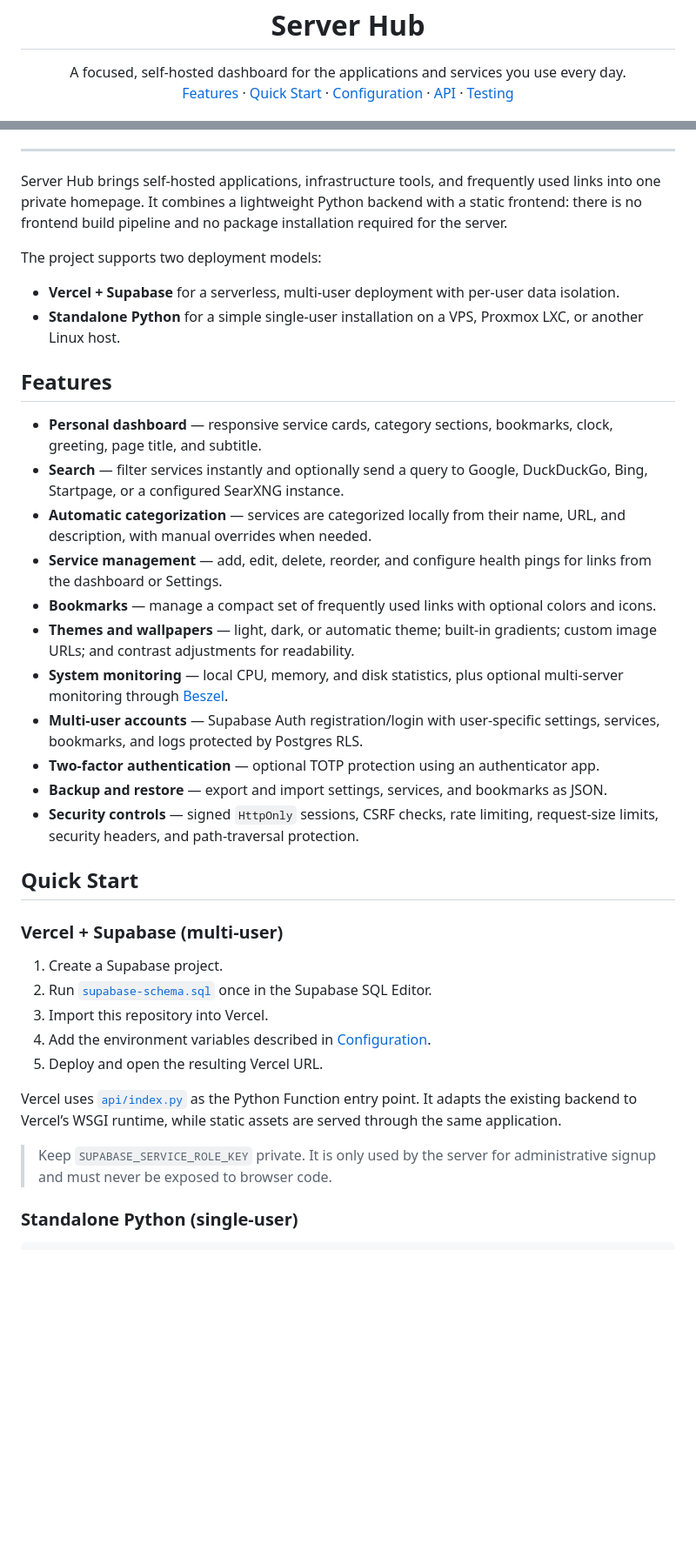
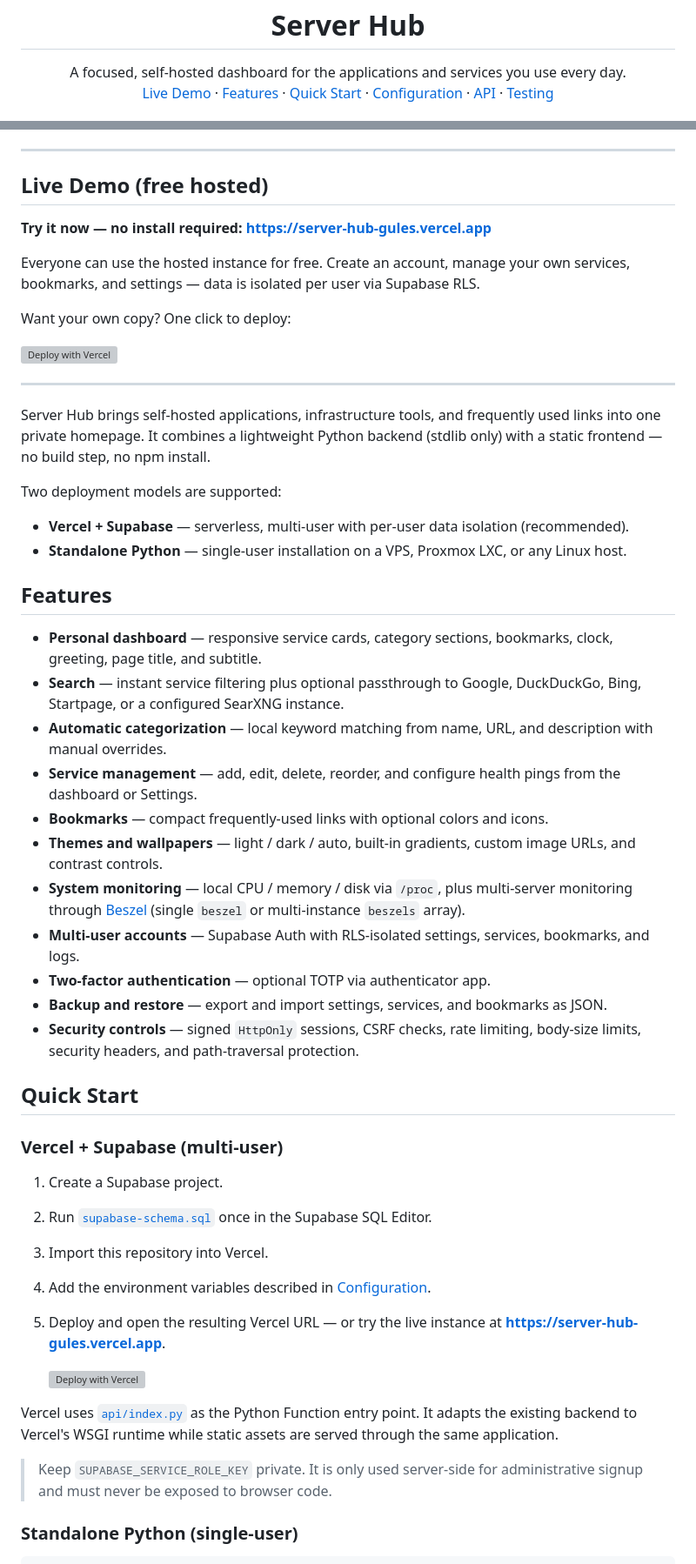
Before and after one commit to eco-null/server-hub-multi, a Markdown page: README.md, 2 parts joined by grey strips. Shown at 87% size. Drawn GitHub-style; blank space fills up the shorter version; grey boxes are pictures that could not be loaded.

Commit message:
docs: rewrite professional README with Live Demo https://server-hub-gules.vercel.app

```diff
--- a/README.md
+++ b/README.md
@@ -7,7 +7,7 @@
 <p align="center">
   A focused, self-hosted dashboard for the applications and services you use every day.
   <br>
-  <a href="#features">Features</a> · <a href="#quick-start">Quick Start</a> · <a href="#configuration">Configuration</a> · <a href="#api">API</a> · <a href="#testing">Testing</a>
+  <a href="#live-demo-free-hosted">Live Demo</a> · <a href="#features">Features</a> · <a href="#quick-start">Quick Start</a> · <a href="#configuration">Configuration</a> · <a href="#api">API</a> · <a href="#testing">Testing</a>
 </p>
 
 <p align="center">
@@ -18,26 +20,38 @@
 
 ---
 
-Server Hub brings self-hosted applications, infrastructure tools, and frequently used links into one private homepage. It combines a lightweight Python backend with a static frontend: there is no frontend build pipeline and no package installation required for the server.
+## Live Demo (free hosted)
 
-The project supports two deployment models:
+**Try it now — no install required:** **[https://server-hub-gules.vercel.app](https://server-hub-gules.vercel.app)**
 
-- **Vercel + Supabase** for a serverless, multi-user deployment with per-user data isolation.
-- **Standalone Python** for a simple single-user installation on a VPS, Proxmox LXC, or another Linux host.
+Everyone can use the hosted instance for free. Create an account, manage your own services, bookmarks, and settings — data is isolated per user via Supabase RLS.
+
+Want your own copy? One click to deploy:
+
+[![Deploy with Vercel](https://vercel.com/button.svg)](https://vercel.com/new/clone?repository-url=https://github.com/eco-null/server-hub-multi)
+
+---
+
+Server Hub brings self-hosted applications, infrastructure tools, and frequently used links into one private homepage. It combines a lightweight Python backend (stdlib only) with a static frontend — no build step, no npm install.
+
+Two deployment models are supported:
+
+- **Vercel + Supabase** — serverless, multi-user with per-user data isolation (recommended).
+- **Standalone Python** — single-user installation on a VPS, Proxmox LXC, or any Linux host.
 
 ## Features
 
 - **Personal dashboard** — responsive service cards, category sections, bookmarks, clock, greeting, page title, and subtitle.
-- **Search** — filter services instantly and optionally send a query to Google, DuckDuckGo, Bing, Startpage, or a configured SearXNG instance.
-- **Automatic categorization** — services are categorized locally from their name, URL, and description, with manual overrides when needed.
-- **Service management** — add, edit, delete, reorder, and configure health pings for links from the dashboard or Settings.
-- **Bookmarks** — manage a compact set of frequently used links with optional colors and icons.
-- **Themes and wallpapers** — light, dark, or automatic theme; built-in gradients; custom image URLs; and contrast adjustments for readability.
-- **System monitoring** — local CPU, memory, and disk statistics, plus optional multi-server monitoring through [Beszel](https://github.com/henrygd/beszel).
-- **Multi-user accounts** — Supabase Auth registration/login with user-specific settings, services, bookmarks, and logs protected by Postgres RLS.
-- **Two-factor authentication** — optional TOTP protection using an authenticator app.
+- **Search** — instant service filtering plus optional passthrough to Google, DuckDuckGo, Bing, Startpage, or a configured SearXNG instance.
+- **Automatic categorization** — local keyword matching from name, URL, and description with manual overrides.
+- **Service management** — add, edit, delete, reorder, and configure health pings from the dashboard or Settings.
+- **Bookmarks** — compact frequently-used links with optional colors and icons.
+- **Themes and wallpapers** — light / dark / auto, built-in gradients, custom image URLs, and contrast controls.
+- **System monitoring** — local CPU / memory / disk via `/proc`, plus multi-server monitoring through [Beszel](https://github.com/henrygd/beszel) (single `beszel` or multi-instance `beszels` array).
+- **Multi-user accounts** — Supabase Auth with RLS-isolated settings, services, bookmarks, and logs.
+- **Two-factor authentication** — optional TOTP via authenticator app.
 - **Backup and restore** — export and import settings, services, and bookmarks as JSON.
-- **Security controls** — signed `HttpOnly` sessions, CSRF checks, rate limiting, request-size limits, security headers, and path-traversal protection.
+- **Security controls** — signed `HttpOnly` sessions, CSRF checks, rate limiting, body-size limits, security headers, and path-traversal protection.
 
 ## Quick Start
 
@@ -47,11 +61,13 @@ The project supports two deployment models:
 2. Run [`supabase-schema.sql`](supabase-schema.sql) once in the Supabase SQL Editor.
 3. Import this repository into Vercel.
 4. Add the environment variables described in [Configuration](#configuration).
-5. Deploy and open the resulting Vercel URL.
+5. Deploy and open the resulting Vercel URL — or try the live instance at **[https://server-hub-gules.vercel.app](https://server-hub-gules.vercel.app)**.
 
-Vercel uses [`api/index.py`](api/index.py) as the Python Function entry point. It adapts the existing backend to Vercel’s WSGI runtime, while static assets are served through the same application.
+   [![Deploy with Vercel](https://vercel.com/button.svg)](https://vercel.com/new/clone?repository-url=https://github.com/eco-null/server-hub-multi)
 
-> Keep `SUPABASE_SERVICE_ROLE_KEY` private. It is only used by the server for administrative signup and must never be exposed to browser code.
+Vercel uses [`api/index.py`](api/index.py) as the Python Function entry point. It adapts the existing backend to Vercel's WSGI runtime while static assets are served through the same application.
+
+> Keep `SUPABASE_SERVICE_ROLE_KEY` private. It is only used server-side for administrative signup and must never be exposed to browser code.
 
 ### Standalone Python (single-user)
 
```
Also changed, not shown: other parts of README.md (+36 -25 lines).
